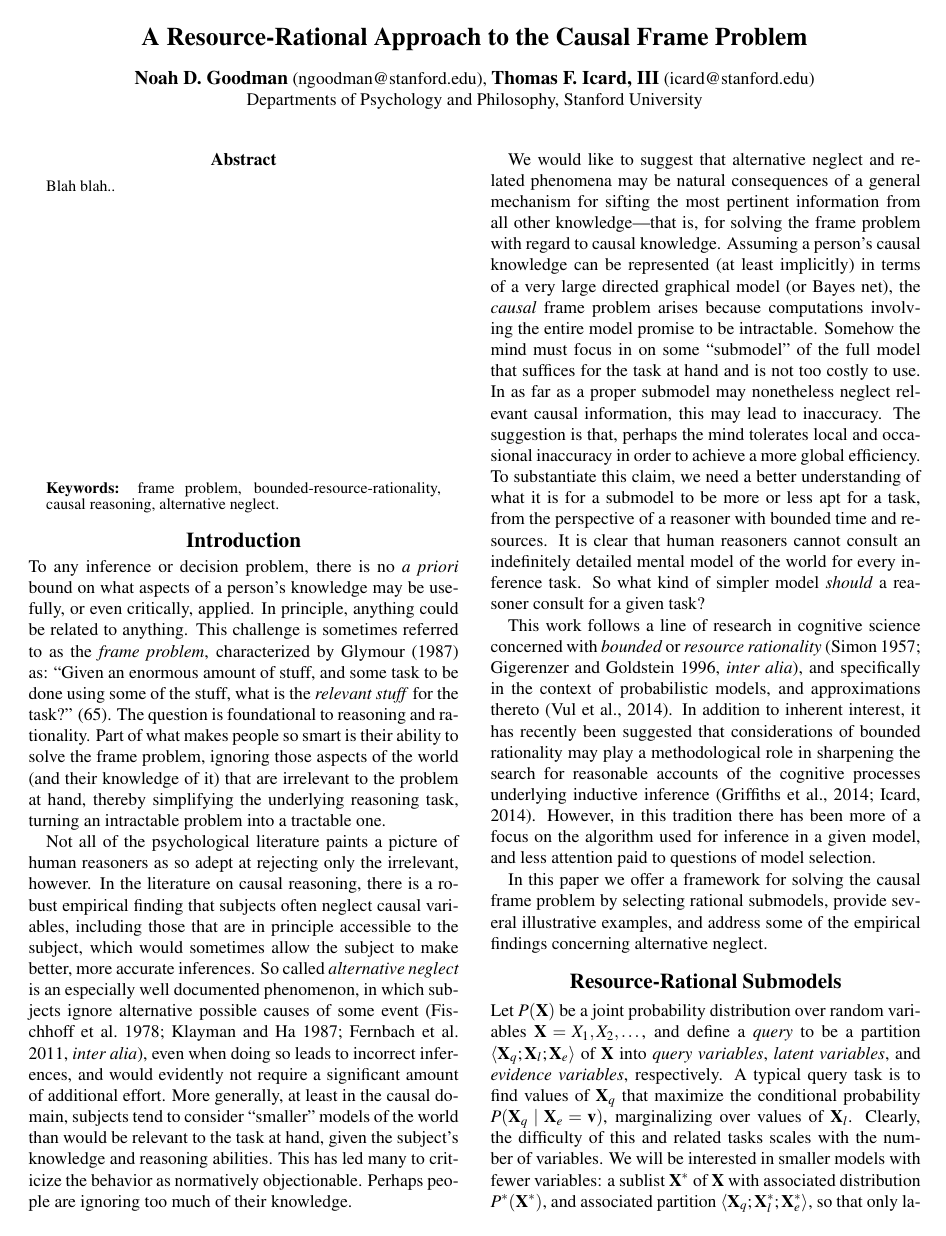
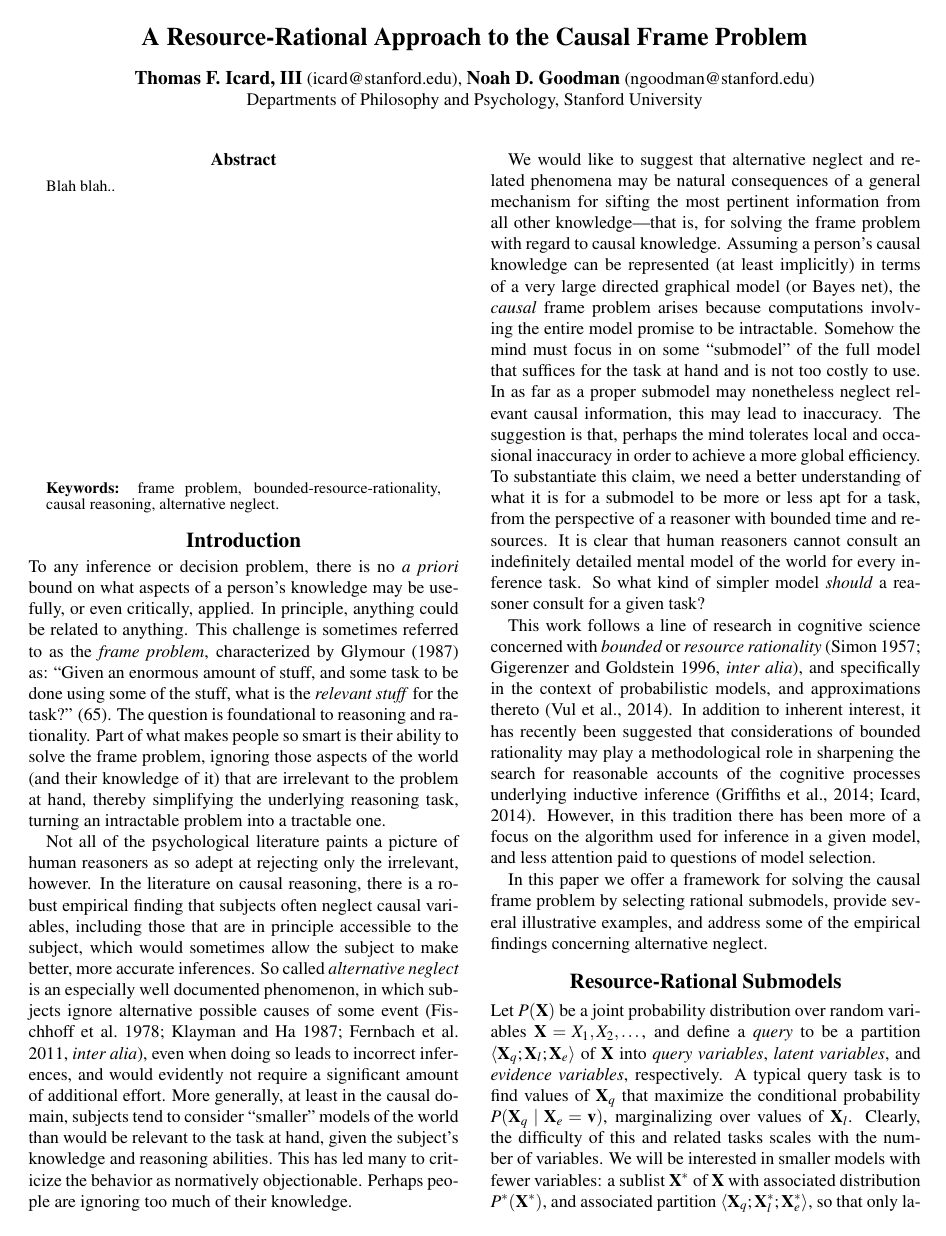
Before and after one commit to ngoodman/rationalsubmodels, a LaTeX paper (CogSci/cogsci15-draft.tex): page 1 of 6. Compiled offline with pdfLaTeX.

Commit message:
make thomas first author

```diff
--- a/CogSci/cogsci15-draft.tex
+++ b/CogSci/cogsci15-draft.tex
@@ -41,8 +41,8 @@
  %NDG: sounds nice. added ``causal''.
 
 
-\author{{\large \bf Noah D. Goodman} (ngoodman@stanford.edu), {\large \bf Thomas F. Icard, III} (icard@stanford.edu) \\
-  Departments of Psychology and Philosophy, Stanford University}
+\author{{\large \bf Thomas F. Icard, III} (icard@stanford.edu), {\large \bf Noah D. Goodman} (ngoodman@stanford.edu)\\
+  Departments of Philosophy and Psychology, Stanford University}
   %NDG: you can be first if you want, since you did the main writing. or we could do a ``contributed equally'' note.
   %TFI: Thanks. Either way is fine with me!
 
```
